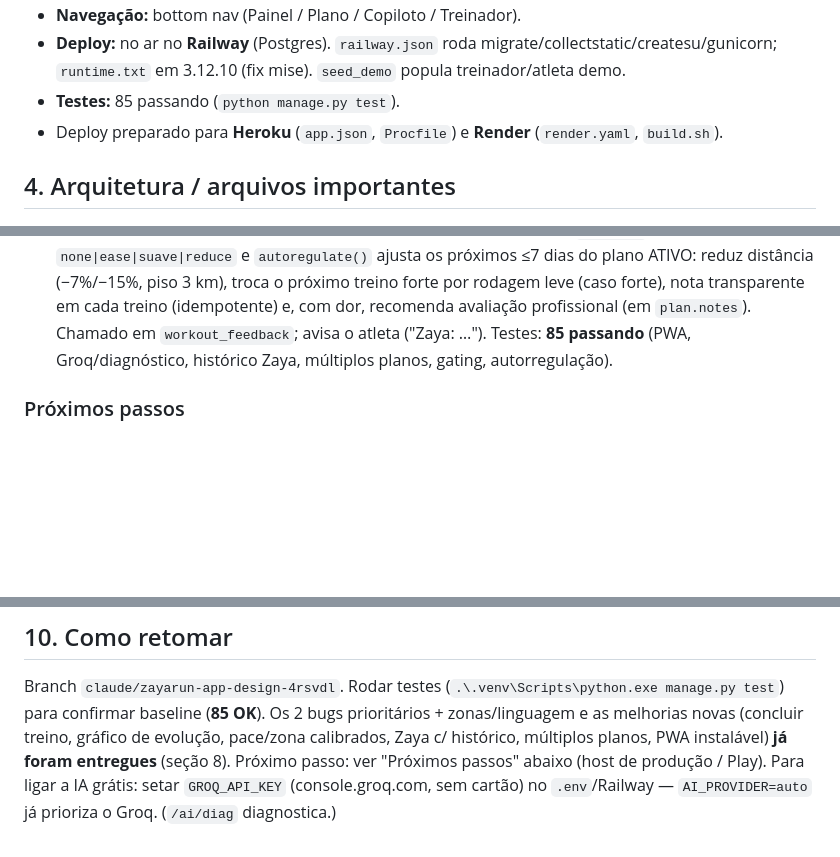
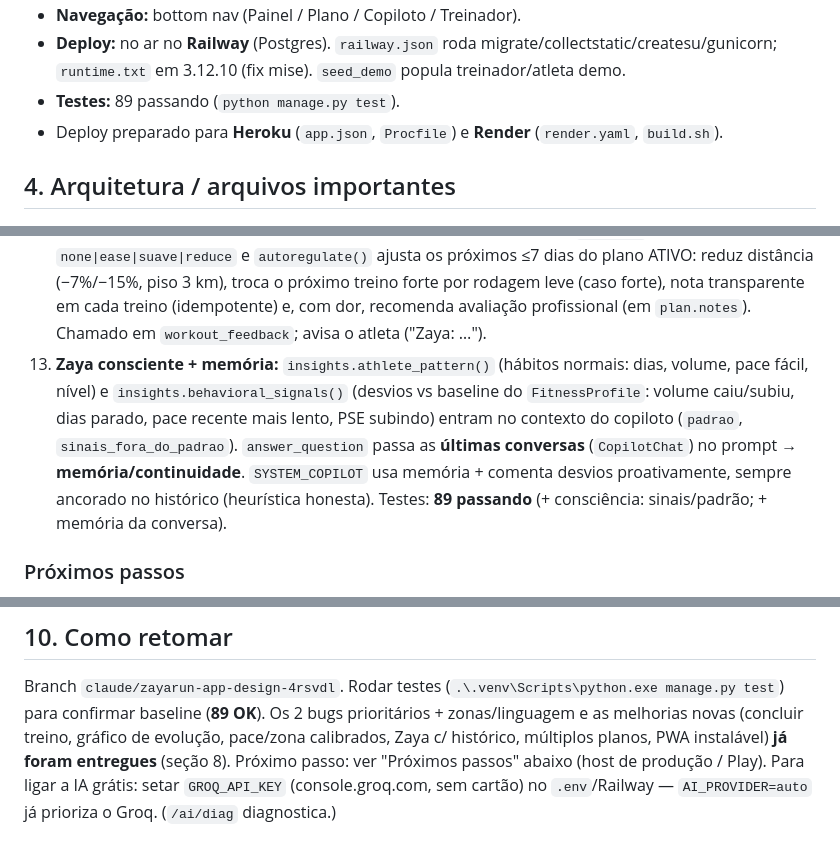
Before and after one commit to lucianrochati/ZayaRun, a Markdown page: CONTEXT.md, 3 parts joined by grey strips. Rendered like a GitHub page; blank space fills up the shorter version.

Commit message:
docs: Zaya consciente (padrao/desvios) + memoria de conversa (89 testes)
Co-Authored-By: Claude Opus 4.8 <noreply@anthropic.com>

```diff
--- a/CONTEXT.md
+++ b/CONTEXT.md
@@ -45,7 +45,7 @@ orientação prescritiva, de forma simples e acessível, em português.
 - **Compliance Strava:** ao desconectar, purga atividades + perfil (exigência dos termos).
 - **Navegação:** bottom nav (Painel / Plano / Copiloto / Treinador).
 - **Deploy:** no ar no **Railway** (Postgres). `railway.json` roda migrate/collectstatic/createsu/gunicorn; `runtime.txt` em 3.12.10 (fix mise). `seed_demo` popula treinador/atleta demo.
-- **Testes:** 85 passando (`python manage.py test`).
+- **Testes:** 89 passando (`python manage.py test`).
 - Deploy preparado para **Heroku** (`app.json`, `Procfile`) e **Render** (`render.yaml`, `build.sh`).
 
 ## 4. Arquitetura / arquivos importantes
@@ -152,7 +152,12 @@ python manage.py runserver
     `autoregulate()` ajusta os próximos ≤7 dias do plano ATIVO: reduz distância (−7%/−15%, piso 3 km), troca o
     próximo treino forte por rodagem leve (caso forte), nota transparente em cada treino (idempotente) e, com dor,
     recomenda avaliação profissional (em `plan.notes`). Chamado em `workout_feedback`; avisa o atleta ("Zaya: …").
-   Testes: **85 passando** (PWA, Groq/diagnóstico, histórico Zaya, múltiplos planos, gating, autorregulação).
+13. **Zaya consciente + memória:** `insights.athlete_pattern()` (hábitos normais: dias, volume, pace fácil, nível) e
+    `insights.behavioral_signals()` (desvios vs baseline do `FitnessProfile`: volume caiu/subiu, dias parado, pace
+    recente mais lento, PSE subindo) entram no contexto do copiloto (`padrao`, `sinais_fora_do_padrao`).
+    `answer_question` passa as **últimas conversas** (`CopilotChat`) no prompt → **memória/continuidade**.
+    `SYSTEM_COPILOT` usa memória + comenta desvios proativamente, sempre ancorado no histórico (heurística honesta).
+   Testes: **89 passando** (+ consciência: sinais/padrão; + memória da conversa).
 
 ### Próximos passos
 1. **Definir host de produção** (Railway ou Render) e deixar no ar com HTTPS.
@@ -179,7 +184,7 @@ python manage.py runserver
 
 ## 10. Como retomar
 Branch `claude/zayarun-app-design-4rsvdl`. Rodar testes (`.\.venv\Scripts\python.exe manage.py test`) para confirmar
-baseline (**85 OK**). Os 2 bugs prioritários + zonas/linguagem e as melhorias novas (concluir treino, gráfico de
+baseline (**89 OK**). Os 2 bugs prioritários + zonas/linguagem e as melhorias novas (concluir treino, gráfico de
 evolução, pace/zona calibrados, Zaya c/ histórico, múltiplos planos, PWA instalável) **já foram entregues** (seção 8).
 Próximo passo: ver "Próximos passos" abaixo (host de produção / Play). Para ligar a IA grátis: setar `GROQ_API_KEY`
 (console.groq.com, sem cartão) no `.env`/Railway — `AI_PROVIDER=auto` já prioriza o Groq. (`/ai/diag` diagnostica.)
```
